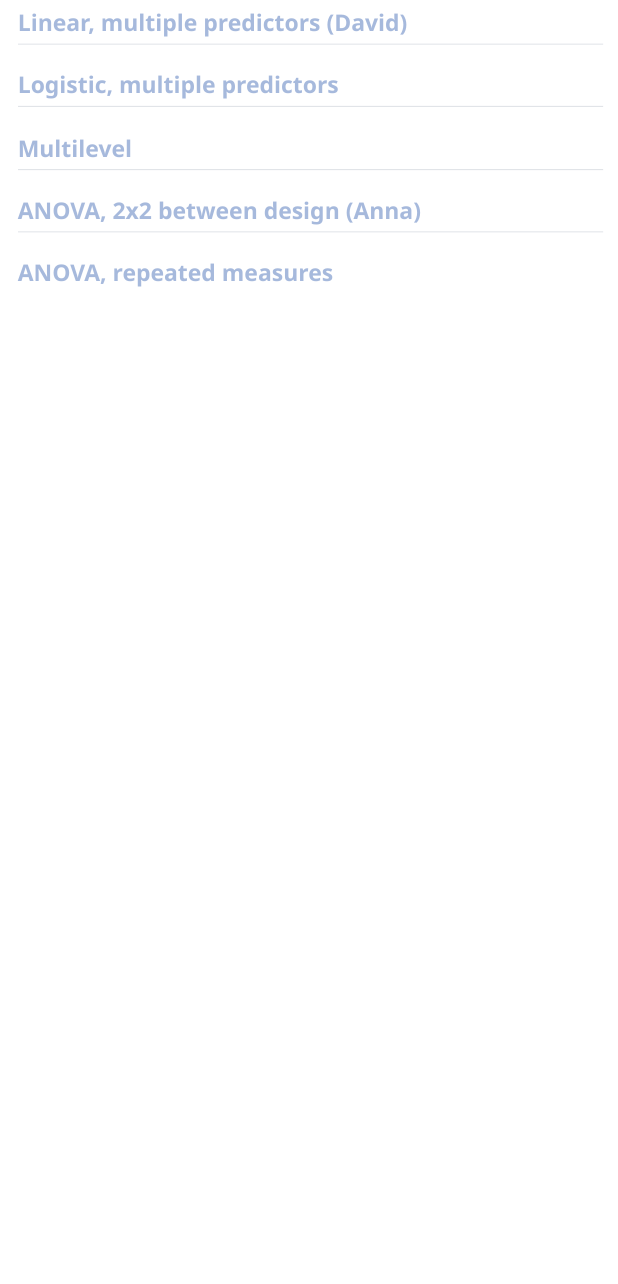
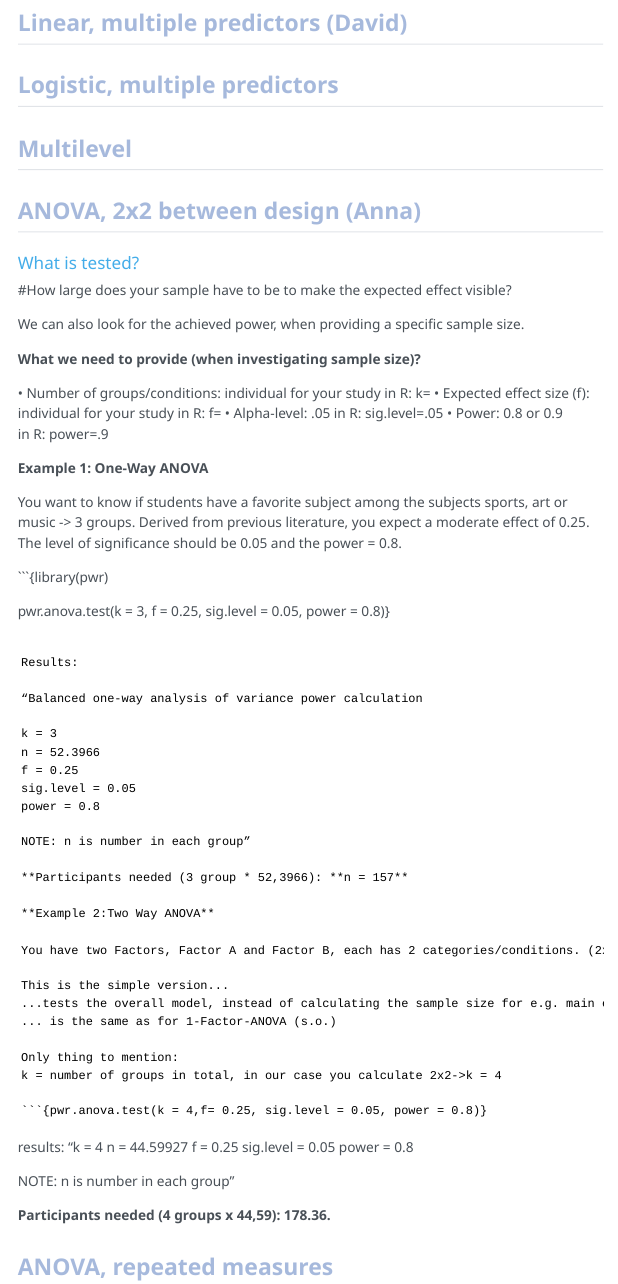
Before and after one commit to j-5chneider/IveGotThePower, a Quarto document (manual.qmd): the page in a window 1100 px wide, from 1860 px down. The pictures show the output file manual.html that the author committed with the source, opened offline; menus at the side of the page are left out.

Commit message:
annas test

````diff
--- a/manual.qmd
+++ b/manual.qmd
@@ -55,6 +55,73 @@ hist(sleep$extra)
 ## Multilevel
 
 ## ANOVA, 2x2 between design (Anna)
+
+#### What is tested?
+
+#How large does your sample have to be to make the expected effect visible?
+
+We can also look for the achieved power, when providing a specific sample size.
+
+**What we need to provide (when investigating sample size)?**
+
+•	Number of groups/conditions: 	individual for your study
+    in R: k=
+•	Expected effect size (f): 	individual for your study
+    in R: f=
+•	Alpha-level: 			.05
+    in R: sig.level=.05
+•	Power: 				0.8 or 0.9
+    in R: power=.9
+
+**Example 1: One-Way ANOVA**
+
+You want to know if students have a favorite subject among the subjects sports, art or music -> 3 groups. Derived from previous literature, you expect a moderate effect of 0.25. The level of significance should be 0.05 and the power = 0.8.
+
+```{library(pwr)
+
+pwr.anova.test(k = 3, f = 0.25, sig.level = 0.05, power = 0.8)}
+
+```
+
+Results:
+
+“Balanced one-way analysis of variance power calculation
+
+k = 3
+n = 52.3966
+f = 0.25
+sig.level = 0.05
+power = 0.8
+
+NOTE: n is number in each group”
+
+**Participants needed (3 group * 52,3966): **n = 157**
+
+**Example 2:Two Way ANOVA**
+
+You have two Factors, Factor A and Factor B, each has 2 categories/conditions. (2x2 = 4 group design; A1B1, A1B2, A2B1, A2B2). Derived from previous literature, for your overall model you expect a moderate effect of 0.25. The level of significance should be 0.05 and the power = 0.8.
+
+This is the simple version...
+...tests the overall model, instead of calculating the sample size for e.g. main effect A or B or their interaction isolated
+... is the same as for 1-Factor-ANOVA (s.o.)
+
+Only thing to mention:
+k = number of groups in total, in our case you calculate 2x2->k = 4
+
+```{pwr.anova.test(k = 4,f= 0.25, sig.level = 0.05, power = 0.8)}
+
+```
+results:
+	      "k = 4
+              n = 44.59927
+              f = 0.25
+      sig.level = 0.05
+          power = 0.8
+
+NOTE: n is number in each group"
+
+**Participants needed (4 groups x 44,59): 178.36.**
+
 
 ## ANOVA, repeated measures
 
````
Also changed, not shown: manual.html.
